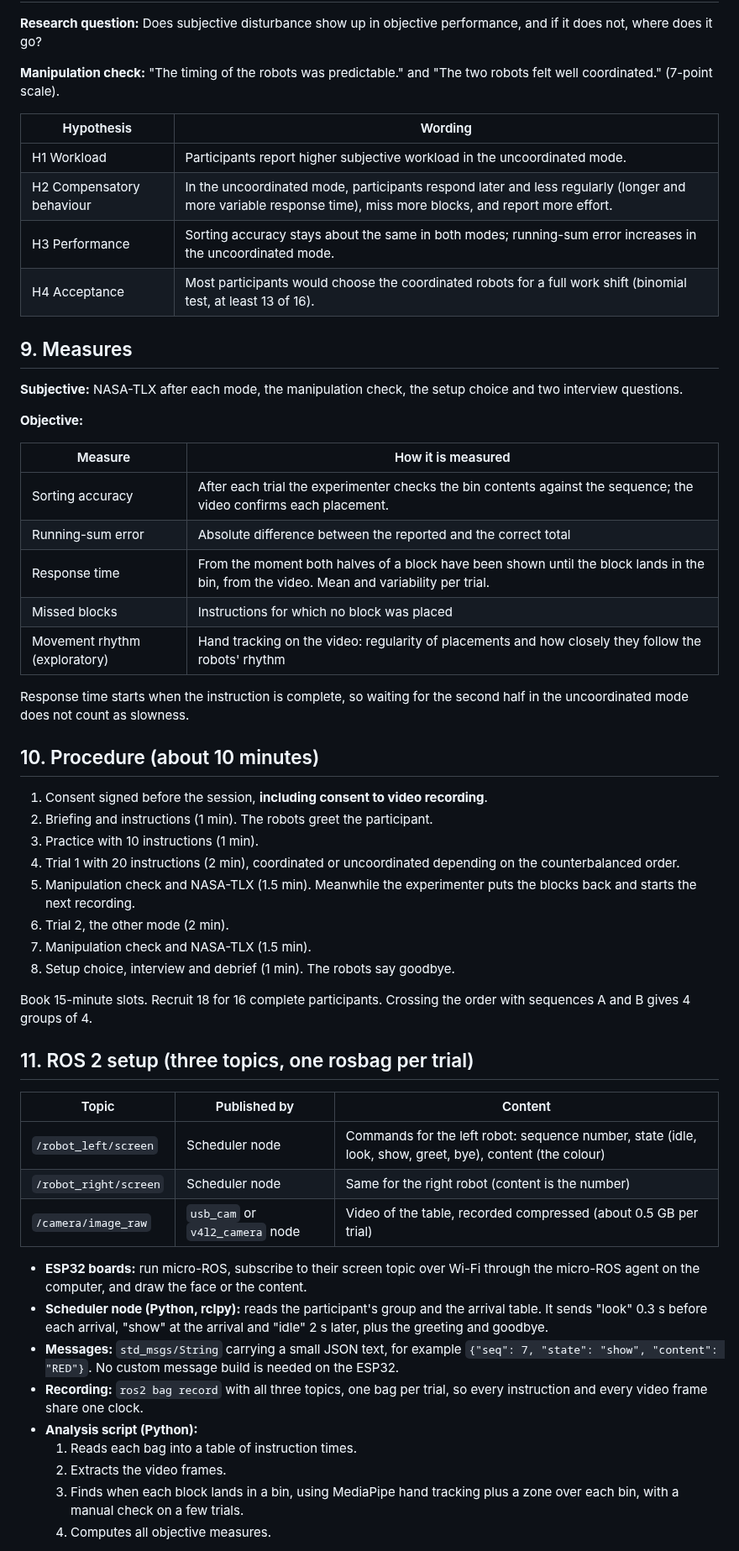
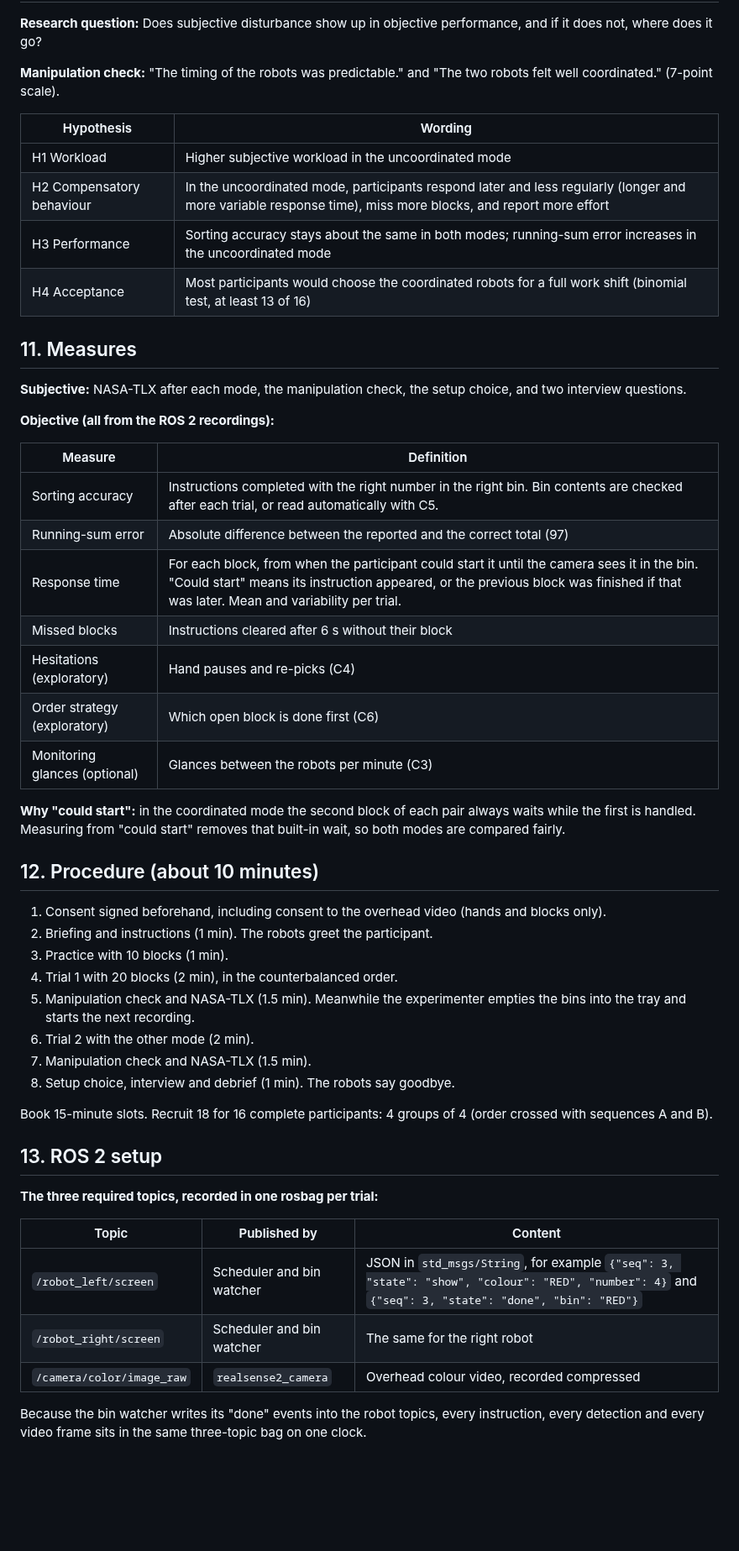
Before and after one commit to haque55/hri_overload_task, a Markdown page: HRI_ESP32_Study/HRI_ESP32_Project_Explanation.md, the part around one of its changes. Shown at 84% size. GitHub-like rendering; blank space fills up the shorter version.

```diff
--- a/HRI_ESP32_Study/HRI_ESP32_Project_Explanation.md
+++ b/HRI_ESP32_Study/HRI_ESP32_Project_Explanation.md
@@ -126,55 +166,51 @@ Two screens on a table would be a computer interface. These five layers make the
 
 | Hypothesis | Wording |
 |---|---|
-| H1 Workload | Participants report higher subjective workload in the uncoordinated mode. |
-| H2 Compensatory behaviour | In the uncoordinated mode, participants respond later and less regularly (longer and more variable response time), miss more blocks, and report more effort. |
-| H3 Performance | Sorting accuracy stays about the same in both modes; running-sum error increases in the uncoordinated mode. |
-| H4 Acceptance | Most participants would choose the coordinated robots for a full work shift (binomial test, at least 13 of 16). |
+| H1 Workload | Higher subjective workload in the uncoordinated mode |
+| H2 Compensatory behaviour | In the uncoordinated mode, participants respond later and less regularly (longer and more variable response time), miss more blocks, and report more effort |
+| H3 Performance | Sorting accuracy stays about the same in both modes; running-sum error increases in the uncoordinated mode |
+| H4 Acceptance | Most participants would choose the coordinated robots for a full work shift (binomial test, at least 13 of 16) |
 
-## 9. Measures
+## 11. Measures
 
-**Subjective:** NASA-TLX after each mode, the manipulation check, the setup choice and two interview questions.
+**Subjective:** NASA-TLX after each mode, the manipulation check, the setup choice, and two interview questions.
 
-**Objective:**
+**Objective (all from the ROS 2 recordings):**
 
-| Measure | How it is measured |
+| Measure | Definition |
 |---|---|
-| Sorting accuracy | After each trial the experimenter checks the bin contents against the sequence; the video confirms each placement. |
-| Running-sum error | Absolute difference between the reported and the correct total |
-| Response time | From the moment both halves of a block have been shown until the block lands in the bin, from the video. Mean and variability per trial. |
-| Missed blocks | Instructions for which no block was placed |
-| Movement rhythm (exploratory) | Hand tracking on the video: regularity of placements and how closely they follow the robots' rhythm |
+| Sorting accuracy | Instructions completed with the right number in the right bin. Bin contents are checked after each trial, or read automatically with C5. |
+| Running-sum error | Absolute difference between the reported and the correct total (97) |
+| Response time | For each block, from when the participant could start it until the camera sees it in the bin. "Could start" means its instruction appeared, or the previous block was finished if that was later. Mean and variability per trial. |
+| Missed blocks | Instructions cleared after 6 s without their block |
+| Hesitations (exploratory) | Hand pauses and re-picks (C4) |
+| Order strategy (exploratory) | Which open block is done first (C6) |
+| Monitoring glances (optional) | Glances between the robots per minute (C3) |
 
-Response time starts when the instruction is complete, so waiting for the second half in the uncoordinated mode does not count as slowness.
+**Why "could start":** in the coordinated mode the second block of each pair always waits while the first is handled. Measuring from "could start" removes that built-in wait, so both modes are compared fairly.
 
-## 10. Procedure (about 10 minutes)
+## 12. Procedure (about 10 minutes)
 
-1. Consent signed before the session, **including consent to video recording**.
+1. Consent signed beforehand, including consent to the overhead video (hands and blocks only).
 2. Briefing and instructions (1 min). The robots greet the participant.
-3. Practice with 10 instructions (1 min).
-4. Trial 1 with 20 instructions (2 min), coordinated or uncoordinated depending on the counterbalanced order.
-5. Manipulation check and NASA-TLX (1.5 min). Meanwhile the experimenter puts the blocks back and starts the next recording.
-6. Trial 2, the other mode (2 min).
+3. Practice with 10 blocks (1 min).
+4. Trial 1 with 20 blocks (2 min), in the counterbalanced order.
+5. Manipulation check and NASA-TLX (1.5 min). Meanwhile the experimenter empties the bins into the tray and starts the next recording.
+6. Trial 2 with the other mode (2 min).
 7. Manipulation check and NASA-TLX (1.5 min).
 8. Setup choice, interview and debrief (1 min). The robots say goodbye.
 
-Book 15-minute slots. Recruit 18 for 16 complete participants. Crossing the order with sequences A and B gives 4 groups of 4.
+Book 15-minute slots. Recruit 18 for 16 complete participants: 4 groups of 4 (order crossed with sequences A and B).
 
-## 11. ROS 2 setup (three topics, one rosbag per trial)
+## 13. ROS 2 setup
+
+**The three required topics, recorded in one rosbag per trial:**
 
 | Topic | Published by | Content |
 |---|---|---|
-| `/robot_left/screen` | Scheduler node | Commands for the left robot: sequence number, state (idle, look, show, greet, bye), content (the colour) |
-| `/robot_right/screen` | Scheduler node | Same for the right robot (content is the number) |
-| `/camera/image_raw` | `usb_cam` or `v4l2_camera` node | Video of the table, recorded compressed (about 0.5 GB per trial) |
+| `/robot_left/screen` | Scheduler and bin watcher | JSON in `std_msgs/String`, for example `{"seq": 3, "state": "show", "colour": "RED", "number": 4}` and `{"seq": 3, "state": "done", "bin": "RED"}` |
+| `/robot_right/screen` | Scheduler and bin watcher | The same for the right robot |
+| `/camera/color/image_raw` | `realsense2_camera` | Overhead colour video, recorded compressed |
 
-- **ESP32 boards:** run micro-ROS, subscribe to their screen topic over Wi-Fi through the micro-ROS agent on the computer, and draw the face or the content.
-- **Scheduler node (Python, rclpy):** reads the participant's group and the arrival table. It sends "look" 0.3 s before each arrival, "show" at the arrival and "idle" 2 s later, plus the greeting and goodbye.
-- **Messages:** `std_msgs/String` carrying a small JSON text, for example `{"seq": 7, "state": "show", "content": "RED"}`. No custom message build is needed on the ESP32.
-- **Recording:** `ros2 bag record` with all three topics, one bag per trial, so every instruction and every video frame share one clock.
-- **Analysis script (Python):**
-  1. Reads each bag into a table of instruction times.
-  2. Extracts the video frames.
-  3. Finds when each block lands in a bin, using MediaPipe hand tracking plus a zone over each bin, with a manual check on a few trials.
-  4. Computes all objective measures.
+Because the bin watcher writes its "done" events into the robot topics, every instruction, every detection and every video frame sits in the same three-topic bag on one clock.
 
```
Also changed, not shown: other parts of HRI_ESP32_Study/HRI_ESP32_Project_Explanation.md (+163 -120 lines), HRI_ESP32_Study/HRI_ESP32_Two_Modes.png, 1 other file.
